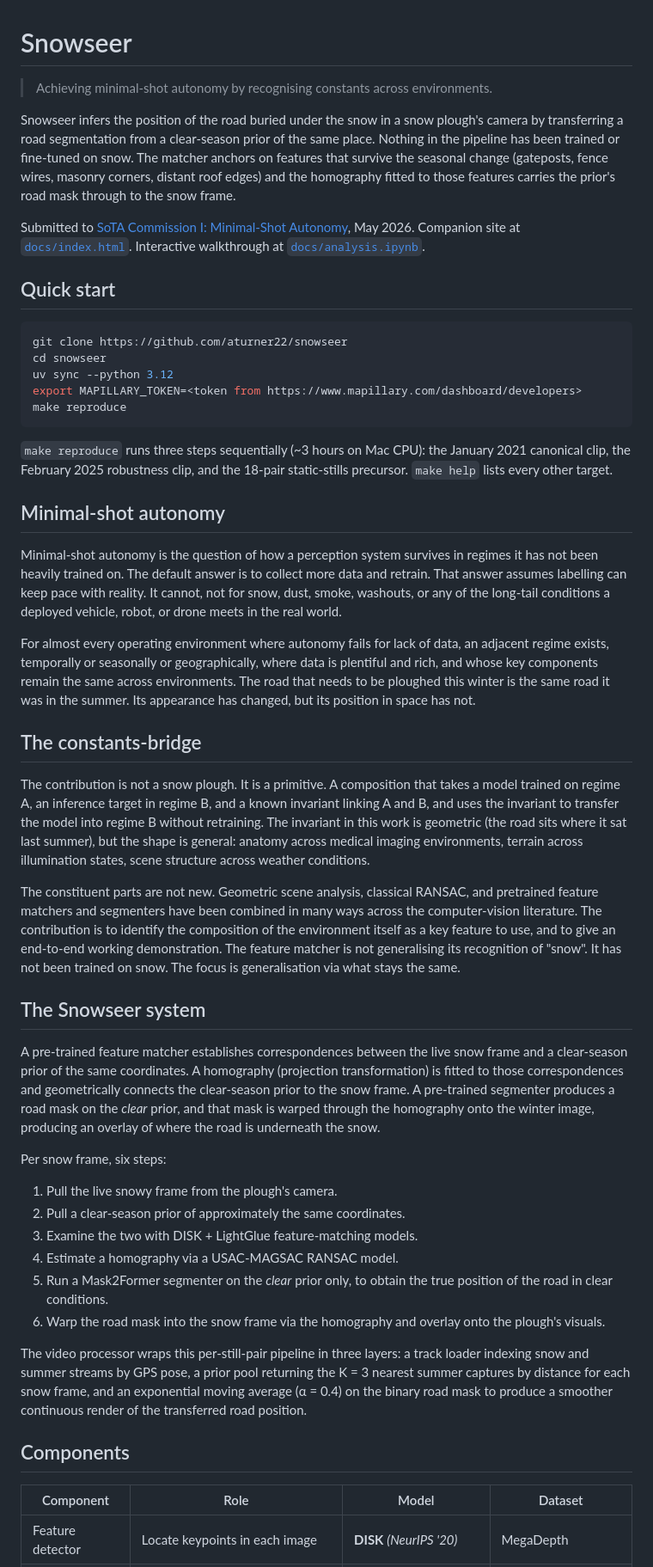
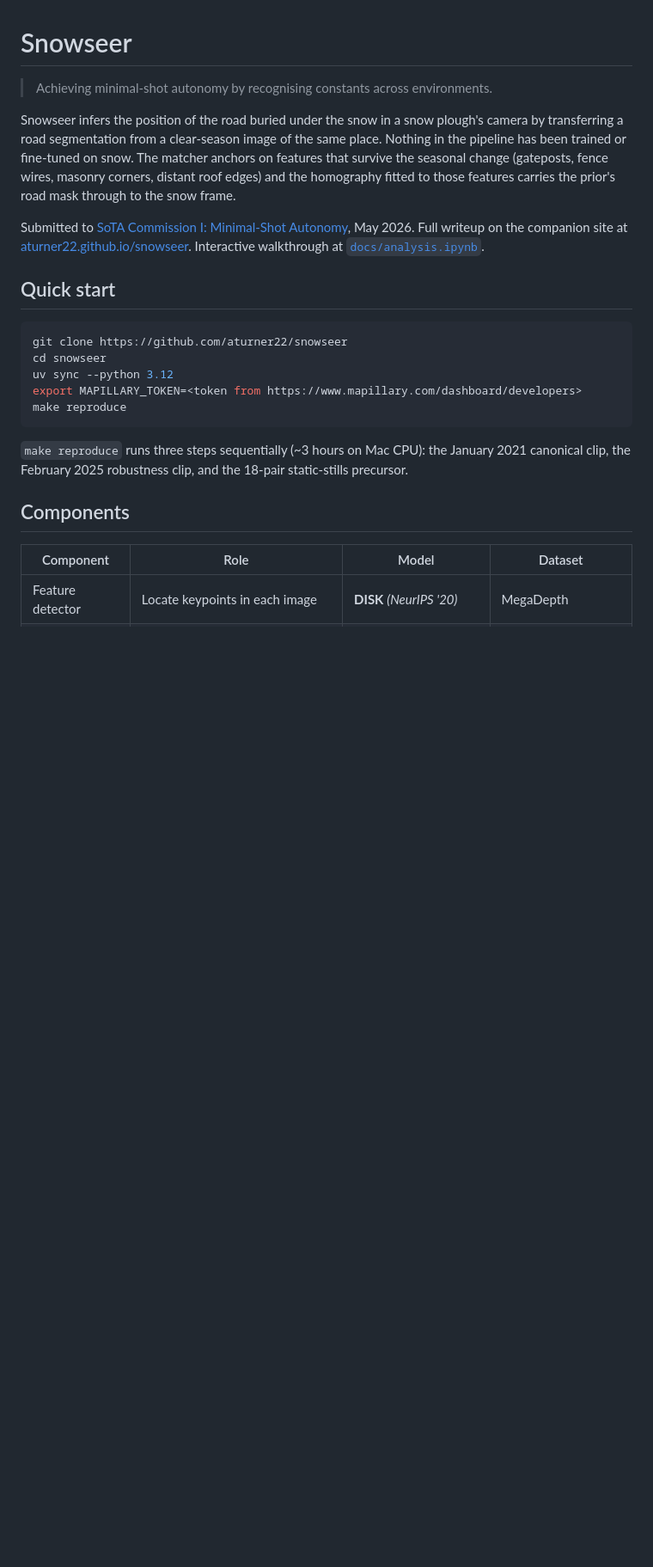
Before and after one commit to aturner22/snowseer, a Markdown page: README.md, the part around one of its changes. Shown at 86% size. Rendered like a GitHub page; blank space fills up the shorter version.

````diff
--- a/README.md
+++ b/README.md
@@ -2,9 +2,9 @@
 
 > Achieving minimal-shot autonomy by recognising constants across environments.
 
-Snowseer infers the position of the road buried under the snow in a snow plough's camera by transferring a road segmentation from a clear-season prior of the same place. Nothing in the pipeline has been trained or fine-tuned on snow. The matcher anchors on features that survive the seasonal change (gateposts, fence wires, masonry corners, distant roof edges) and the homography fitted to those features carries the prior's road mask through to the snow frame.
+Snowseer infers the position of the road buried under the snow in a snow plough's camera by transferring a road segmentation from a clear-season image of the same place. Nothing in the pipeline has been trained or fine-tuned on snow. The matcher anchors on features that survive the seasonal change (gateposts, fence wires, masonry corners, distant roof edges) and the homography fitted to those features carries the prior's road mask through to the snow frame.
 
-Submitted to [SoTA Commission I: Minimal-Shot Autonomy](https://sotaletters.substack.com/p/sota-commission-i-minimal-shot-autonomy), May 2026. Companion site at [`docs/index.html`](docs/index.html). Interactive walkthrough at [`docs/analysis.ipynb`](docs/analysis.ipynb).
+Submitted to [SoTA Commission I: Minimal-Shot Autonomy](https://sotaletters.substack.com/p/sota-commission-i-minimal-shot-autonomy), May 2026. Full writeup on the companion site at [aturner22.github.io/snowseer](https://aturner22.github.io/snowseer/). Interactive walkthrough at [`docs/analysis.ipynb`](docs/analysis.ipynb).
 
 ## Quick start
 
@@ -16,34 +16,7 @@ export MAPILLARY_TOKEN=<token from https://www.mapillary.com/dashboard/developer
 make reproduce
 ```
 
-`make reproduce` runs three steps sequentially (~3 hours on Mac CPU): the January 2021 canonical clip, the February 2025 robustness clip, and the 18-pair static-stills precursor. `make help` lists every other target.
-
-## Minimal-shot autonomy
-
-Minimal-shot autonomy is the question of how a perception system survives in regimes it has not been heavily trained on. The default answer is to collect more data and retrain. That answer assumes labelling can keep pace with reality. It cannot, not for snow, dust, smoke, washouts, or any of the long-tail conditions a deployed vehicle, robot, or drone meets in the real world.
-
-For almost every operating environment where autonomy fails for lack of data, an adjacent regime exists, temporally or seasonally or geographically, where data is plentiful and rich, and whose key components remain the same across environments. The road that needs to be ploughed this winter is the same road it was in the summer. Its appearance has changed, but its position in space has not.
-
-## The constants-bridge
-
-The contribution is not a snow plough. It is a primitive. A composition that takes a model trained on regime A, an inference target in regime B, and a known invariant linking A and B, and uses the invariant to transfer the model into regime B without retraining. The invariant in this work is geometric (the road sits where it sat last summer), but the shape is general: anatomy across medical imaging environments, terrain across illumination states, scene structure across weather conditions.
-
-The constituent parts are not new. Geometric scene analysis, classical RANSAC, and pretrained feature matchers and segmenters have been combined in many ways across the computer-vision literature. The contribution is to identify the composition of the environment itself as a key feature to use, and to give an end-to-end working demonstration. The feature matcher is not generalising its recognition of "snow". It has not been trained on snow. The focus is generalisation via what stays the same.
-
-## The Snowseer system
-
-A pre-trained feature matcher establishes correspondences between the live snow frame and a clear-season prior of the same coordinates. A homography (projection transformation) is fitted to those correspondences and geometrically connects the clear-season prior to the snow frame. A pre-trained segmenter produces a road mask on the *clear* prior, and that mask is warped through the homography onto the winter image, producing an overlay of where the road is underneath the snow.
-
-Per snow frame, six steps:
-
-1. Pull the live snowy frame from the plough's camera.
-2. Pull a clear-season prior of approximately the same coordinates.
-3. Examine the two with DISK + LightGlue feature-matching models.
-4. Estimate a homography via a USAC-MAGSAC RANSAC model.
-5. Run a Mask2Former segmenter on the *clear* prior only, to obtain the true position of the road in clear conditions.
-6. Warp the road mask into the snow frame via the homography and overlay onto the plough's visuals.
-
-The video processor wraps this per-still-pair pipeline in three layers: a track loader indexing snow and summer streams by GPS pose, a prior pool returning the K = 3 nearest summer captures by distance for each snow frame, and an exponential moving average (α = 0.4) on the binary road mask to produce a smoother continuous render of the transferred road position.
+`make reproduce` runs three steps sequentially (~3 hours on Mac CPU): the January 2021 canonical clip, the February 2025 robustness clip, and the 18-pair static-stills precursor.
 
 ## Components
 
````
Also changed, not shown: other parts of README.md (+4 -15 lines).
